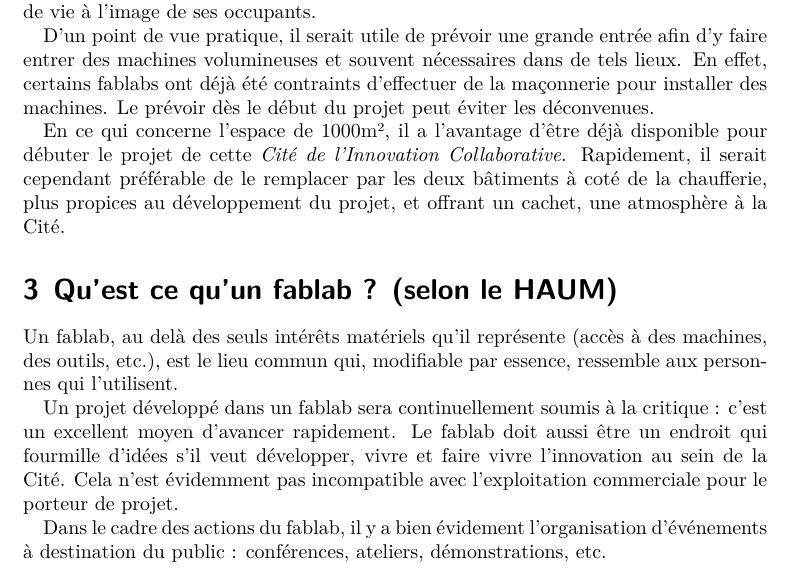
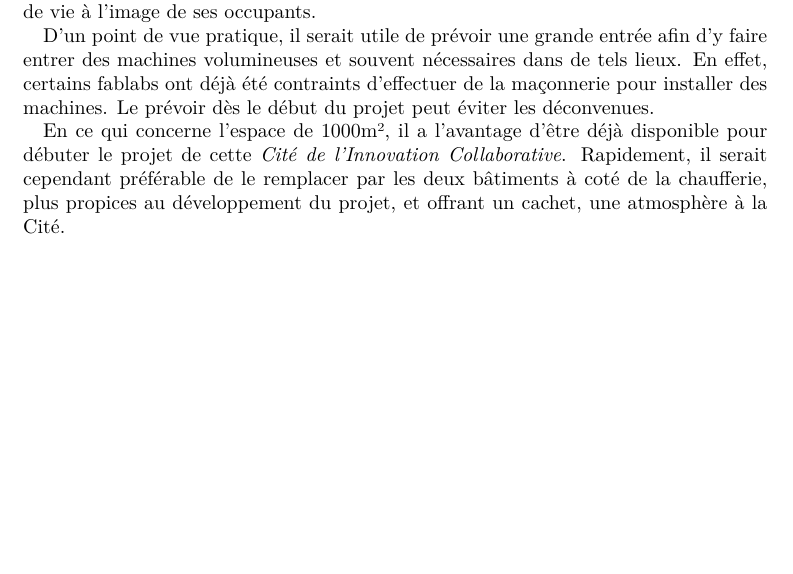
Before and after one commit to haum/cico, a LaTeX document (cico.tex): part of page 3 of 6 before the commit and part of page 3 of 5 after it, cut so that both start at the same text, the shorter picture padded with empty space. Compiled offline with XeLaTeX.

Commit message:
Remove a useless paragraph

```diff
--- a/cico.tex
+++ b/cico.tex
@@ -82,14 +82,14 @@ En ce qui concerne l'espace de 1000m², il a l'avantage d'être déjà disponibl
 % Tous ces points rejoignent un idéal d'auto-formation, d'apprentissage des techniques au travers de l'expérimentation et au travers de la rencontre avec d'autres. Cet aspect est essentiel dans un projet global de \emph{\emph{Cité de l'Innovation Collaborative} Collaborative} car il apporte le renouveau permanent et la richesse d'idée nécessaire à tout projet en gestation.
 %
 
-\section{Qu'est ce qu'un fablab ? (selon le HAUM)}
-
-Un fablab, au delà des seuls intérêts matériels qu'il représente (accès à des machines, des outils, etc.), est le lieu commun qui, modifiable par essence, ressemble aux personnes qui l'utilisent.
-
-Un projet développé dans un fablab sera continuellement soumis à la critique : c'est un excellent moyen d'avancer rapidement. Le fablab doit aussi être un endroit qui fourmille d'idées s'il veut développer, vivre et faire vivre l'innovation au sein de la Cité. Cela n'est évidemment pas incompatible avec l'exploitation commerciale pour le porteur de projet.
-
-Dans le cadre des actions du fablab, il y a bien évidement l'organisation d’événements à destination du public : conférences, ateliers, démonstrations, etc.
-
+% \section{Qu'est ce qu'un fablab ? (selon le HAUM)}
+%
+% Un fablab, au delà des seuls intérêts matériels qu'il représente (accès à des machines, des outils, etc.), est le lieu commun qui, modifiable par essence, ressemble aux personnes qui l'utilisent.
+%
+% Un projet développé dans un fablab sera continuellement soumis à la critique : c'est un excellent moyen d'avancer rapidement. Le fablab doit aussi être un endroit qui fourmille d'idées s'il veut développer, vivre et faire vivre l'innovation au sein de la Cité. Cela n'est évidemment pas incompatible avec l'exploitation commerciale pour le porteur de projet.
+%
+% Dans le cadre des actions du fablab, il y a bien évidement l'organisation d’événements à destination du public : conférences, ateliers, démonstrations, etc.
+%
 \section{Que manque-t-il au HAUM pour offrir le meilleur à une cité de l'innovation ?}
 
 \subsection*{Extension des horaires d'ouvertures}
```
Also changed, not shown: cico.pdf.
